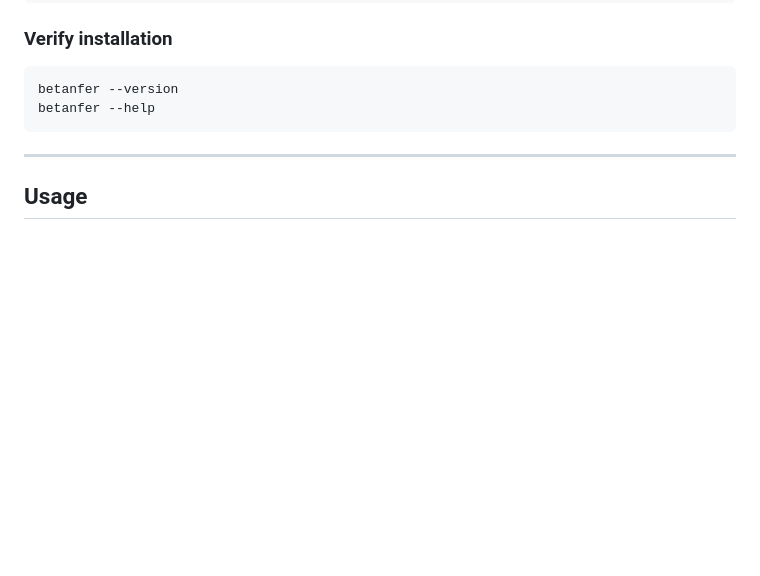
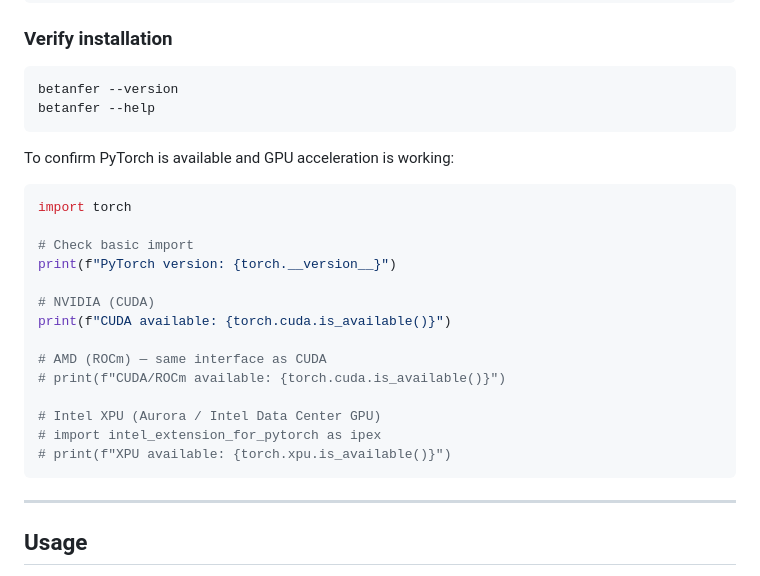
Before and after one commit to mconery/Betanfer, a Markdown page: README.md, the part around one of its changes. Drawn GitHub-style; blank space fills up the shorter version.

````diff
--- a/README.md
+++ b/README.md
@@ -44,6 +84,25 @@ pip install -e .
 ```bash
 betanfer --version
 betanfer --help
+```
+
+To confirm PyTorch is available and GPU acceleration is working:
+
+```python
+import torch
+
+# Check basic import
+print(f"PyTorch version: {torch.__version__}")
+
+# NVIDIA (CUDA)
+print(f"CUDA available: {torch.cuda.is_available()}")
+
+# AMD (ROCm) — same interface as CUDA
+# print(f"CUDA/ROCm available: {torch.cuda.is_available()}")
+
+# Intel XPU (Aurora / Intel Data Center GPU)
+# import intel_extension_for_pytorch as ipex
+# print(f"XPU available: {torch.xpu.is_available()}")
 ```
 
 ---
````
Also changed, not shown: other parts of README.md (+49 -9 lines).
